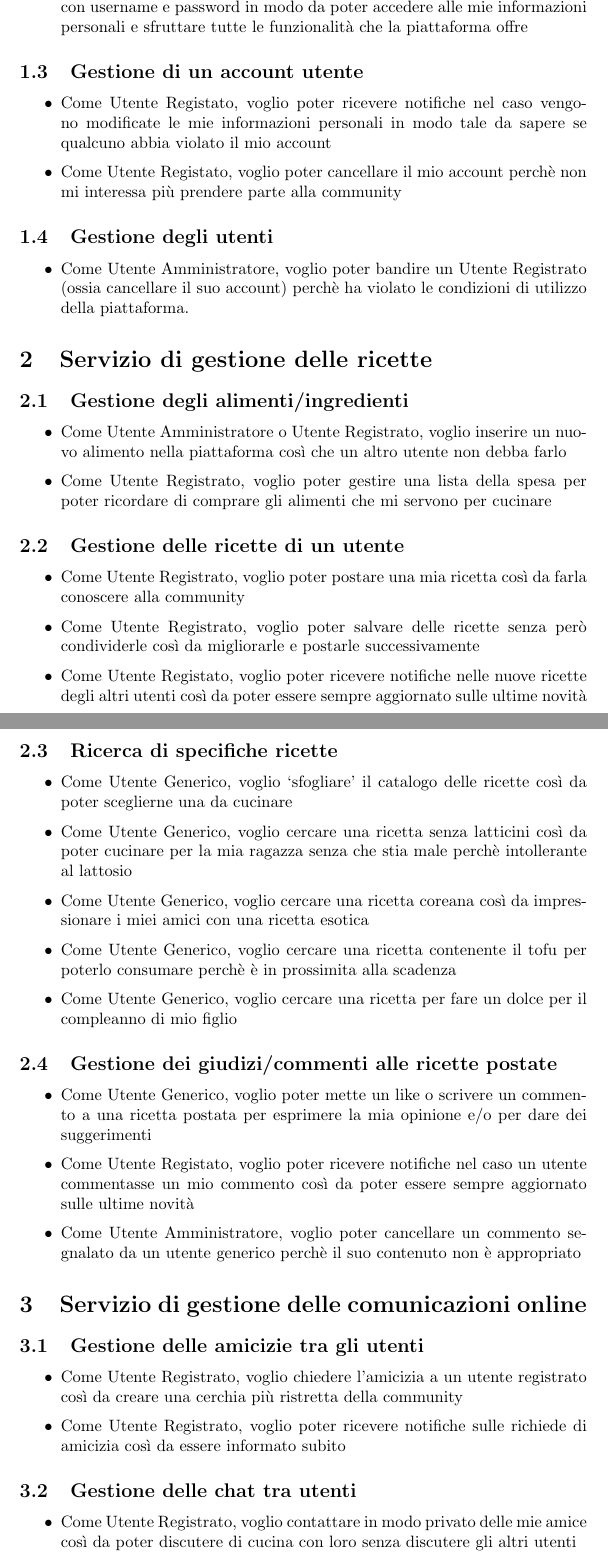
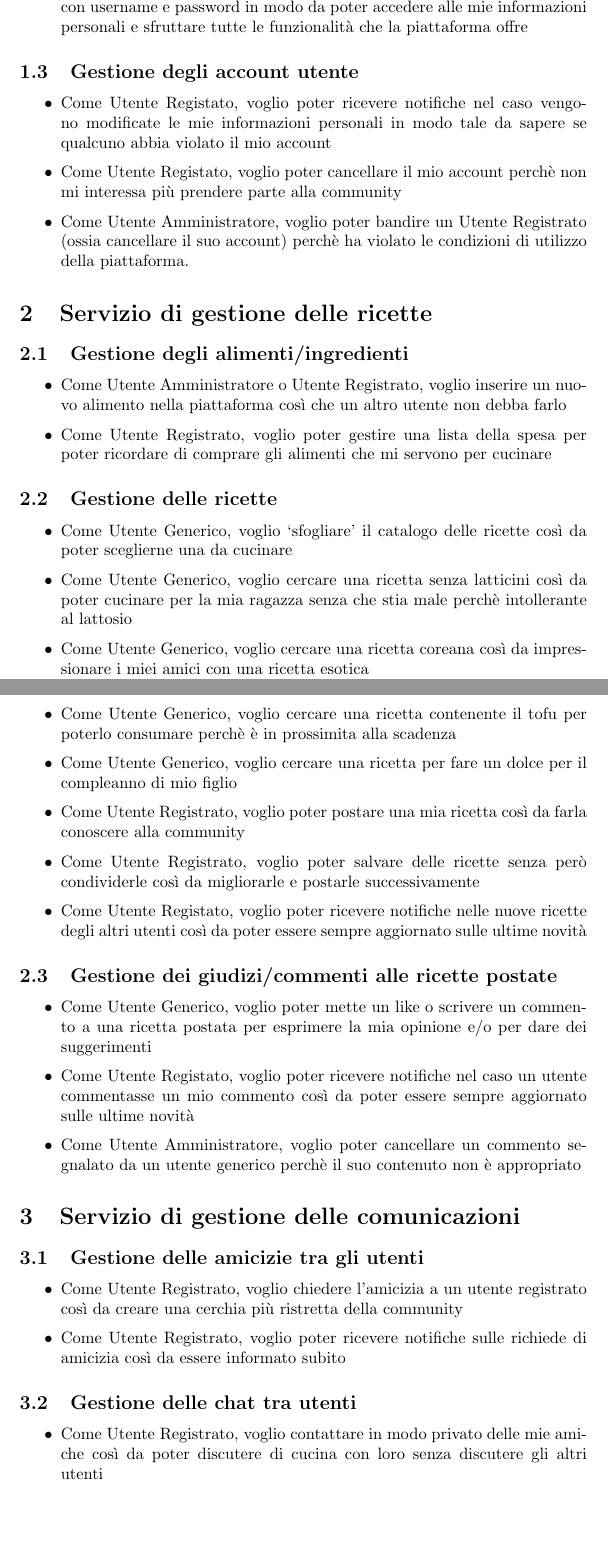
Before and after one commit to maricapasquali/pm-Cookbook, a LaTeX document (documents/requirements/user_stories.tex): two parts of pages 3 and 4 of 6 before the commit and two parts of pages 3 and 4 of 5 after it, joined at a grey line, cut so that both start at the same text, the shorter picture padded with empty space. Compiled offline with pdfLaTeX.

Commit message:
review user stories document

```diff
--- a/documents/requirements/user_stories.tex
+++ b/documents/requirements/user_stories.tex
@@ -41,19 +41,16 @@
     la piattaforma offre
 \end{itemize}
 
-\subsection{Gestione di un account utente}
+\subsection{Gestione degli account utente}
 \begin{itemize}
     \item Come Utente Registato, voglio poter ricevere notifiche nel caso vengono modificate le mie
     informazioni personali in modo tale da sapere se qualcuno abbia violato il mio account
     \item Come Utente Registato, voglio poter cancellare il mio account perchè non mi interessa più
     prendere parte alla community
-\end{itemize}
-
-\subsection{Gestione degli utenti}
-\begin{itemize}
     \item Come Utente Amministratore, voglio poter bandire un Utente Registrato (ossia cancellare il suo account)
     perchè ha violato le condizioni di utilizzo della piattaforma.
 \end{itemize}
+
 
 \section{Servizio di gestione delle ricette}
 \subsection{Gestione degli alimenti/ingredienti}
@@ -64,16 +61,7 @@
     gli alimenti che mi servono per cucinare
 \end{itemize}
 
-\subsection{Gestione delle ricette di un utente}
-\begin{itemize}
-    \item Come Utente Registrato, voglio poter postare una mia ricetta così da farla conoscere alla community
-    \item Come Utente Registrato, voglio poter salvare delle ricette senza però condividerle così da migliorarle
-    e postarle successivamente
-    \item Come Utente Registato, voglio poter ricevere notifiche nelle nuove ricette degli altri utenti
-    così da poter essere sempre aggiornato sulle ultime novità
-\end{itemize}
-
-\subsection{Ricerca di specifiche ricette}
+\subsection{Gestione delle ricette}
 \begin{itemize}
     \item Come Utente Generico, voglio `sfogliare' il catalogo delle ricette così da poter sceglierne una da
     cucinare
@@ -96,7 +89,7 @@
     il suo contenuto non è appropriato
 \end{itemize}
 
-\section{Servizio di gestione delle comunicazioni online}
+\section{Servizio di gestione delle comunicazioni}
 \subsection{Gestione delle amicizie tra gli utenti}
 \begin{itemize}
     \item Come Utente Registrato, voglio chiedere l'amicizia a un utente registrato così da creare una cerchia
@@ -107,7 +100,7 @@
 
 \subsection{Gestione delle chat tra utenti}
 \begin{itemize}
-    \item Come Utente Registrato, voglio contattare in modo privato delle mie amice così da poter discutere di
+    \item Come Utente Registrato, voglio contattare in modo privato delle mie amiche così da poter discutere di
     cucina con loro senza discutere gli altri utenti
     \item Come Utente Registrato, voglio contattare l'amministatore della piattaforma perché ho riscontato un
     problema nella creazione di una ricetta
```
Also changed, not shown: documents/requirements/out/user_stories.pdf, documents/requirements/user_stories.tex (5 more changed lines).
